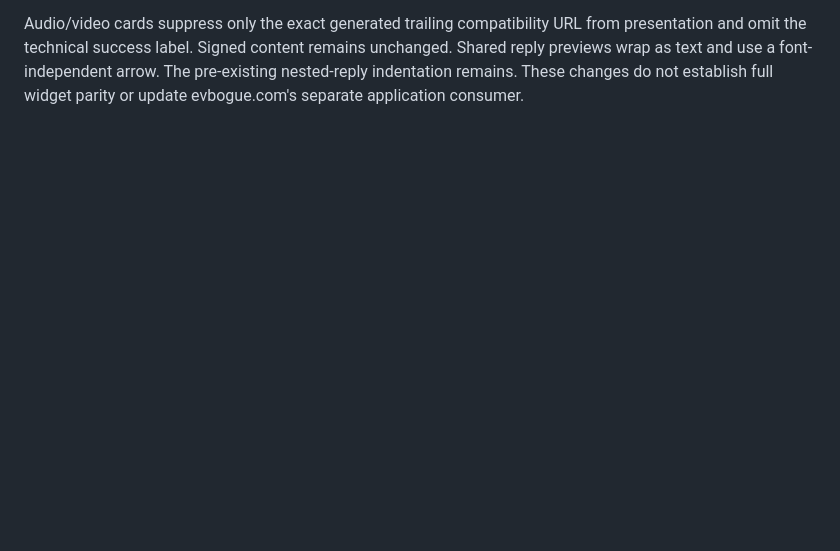
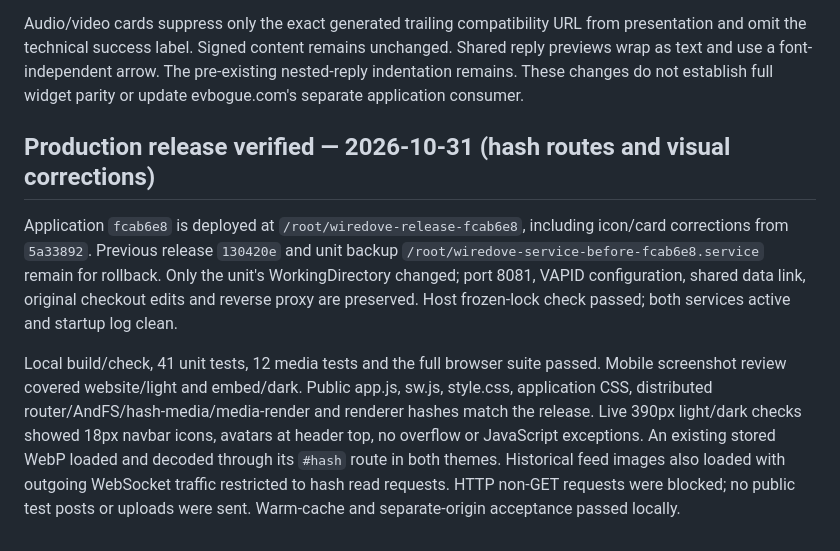
Before and after one commit to evbogue/wiredove, a Markdown page: AGENTS.md, the part around the change. GitHub-like rendering; blank space fills up the shorter version.

Commit message:
Record verified hash-route and compact UI production release

```diff
--- a/AGENTS.md
+++ b/AGENTS.md
@@ -328,3 +328,22 @@ from presentation and omit the technical success label. Signed content remains
 unchanged. Shared reply previews wrap as text and use a font-independent arrow.
 The pre-existing nested-reply indentation remains. These changes do not establish
 full widget parity or update evbogue.com's separate application consumer.
+
+## Production release verified — 2026-10-31 (hash routes and visual corrections)
+
+Application `fcab6e8` is deployed at `/root/wiredove-release-fcab6e8`, including
+icon/card corrections from `5a33892`. Previous release `130420e` and unit backup
+`/root/wiredove-service-before-fcab6e8.service` remain for rollback. Only the unit's
+WorkingDirectory changed; port 8081, VAPID configuration, shared data link,
+original checkout edits and reverse proxy are preserved. Host frozen-lock check
+passed; both services active and startup log clean.
+
+Local build/check, 41 unit tests, 12 media tests and the full browser suite passed.
+Mobile screenshot review covered website/light and embed/dark. Public app.js,
+sw.js, style.css, application CSS, distributed router/AndFS/hash-media/media-render
+and renderer hashes match the release. Live 390px light/dark checks showed 18px
+navbar icons, avatars at header top, no overflow or JavaScript exceptions. An
+existing stored WebP loaded and decoded through its `#hash` route in both themes.
+Historical feed images also loaded with outgoing WebSocket traffic restricted to
+hash read requests. HTTP non-GET requests were blocked; no public test posts or
+uploads were sent. Warm-cache and separate-origin acceptance passed locally.
```
